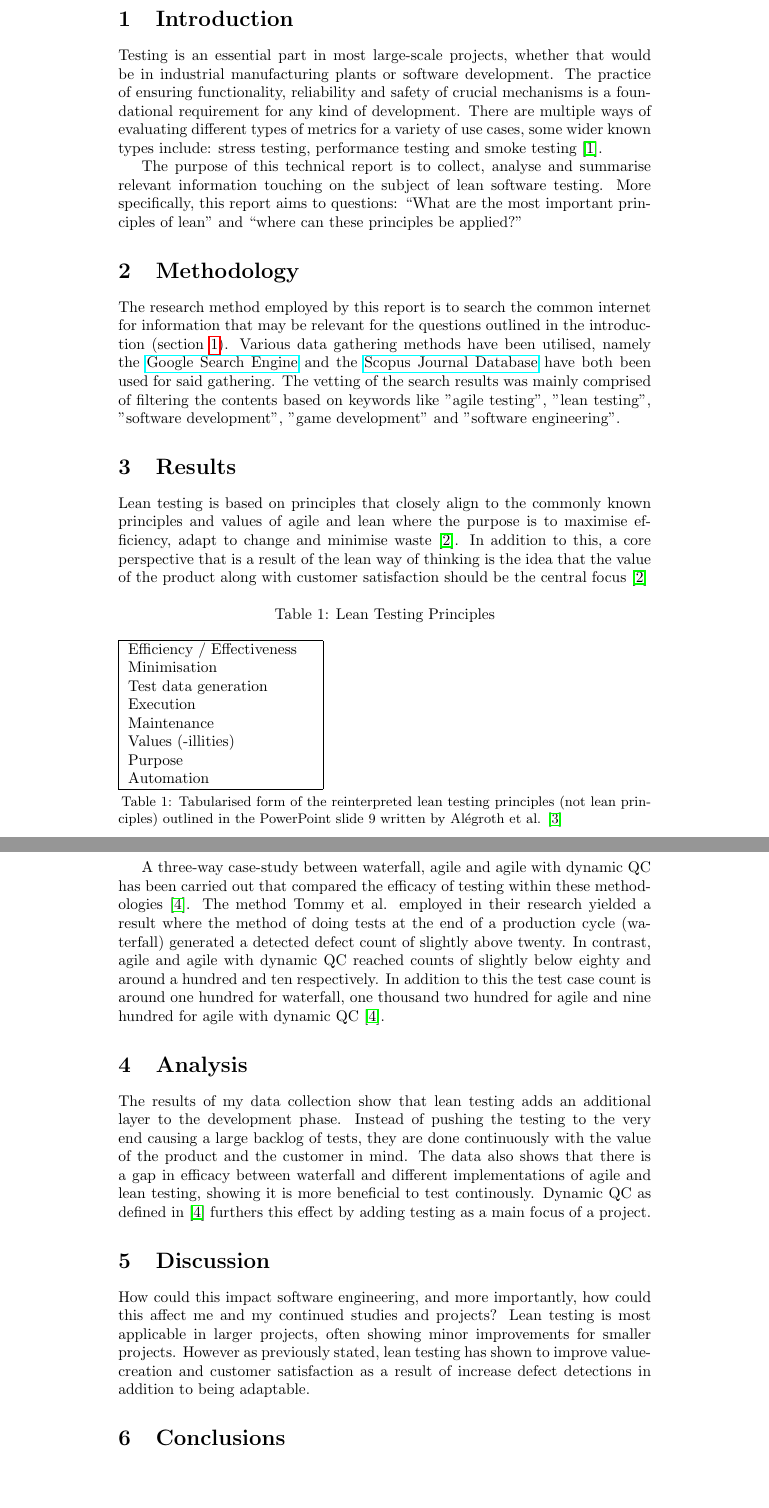
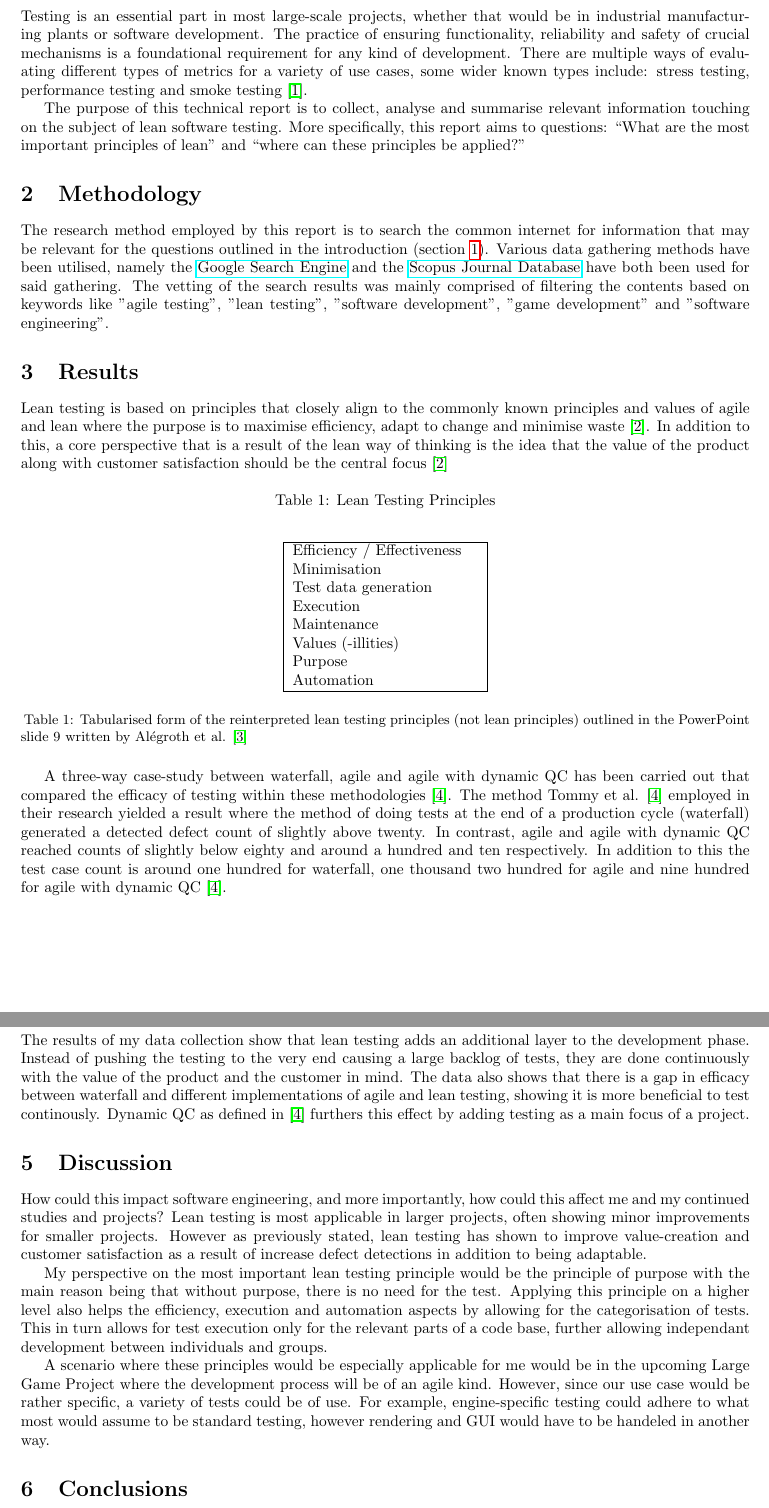
Before and after one commit to SkyH1ghDev/PA2552_SoftwareTestingReport, a LaTeX document (main.tex): two parts of pages 2 and 3 of 4, joined at a grey line, cut at the place of the change, the shorter picture padded with empty space. Compiled offline with pdfLaTeX.

Commit message:
Discussion finished

```diff
--- a/main.tex
+++ b/main.tex
@@ -4,6 +4,7 @@
 \usepackage{booktabs, caption}
 \usepackage[flushleft]{threeparttable}
 \usepackage{float}
+\usepackage[top=2.5cm, bottom=2.5cm, left=2.5cm, right=2.5cm]{geometry}
 
 \bibliographystyle{IEEEtran}
 
@@ -61,8 +62,8 @@ the central focus \cite{testsigmaLeanTesting}
 
 \begin{table}[H]
 	\caption{Lean Testing Principles}
-	\centering
-	\begin{tabular}{ | m{12em} | }
+	\begin{center}
+		\begin{tabular}{ | m{12em} |}
 			\hline
 			Efficiency / Effectiveness \\
 			Minimisation \\
@@ -100,7 +102,18 @@ How could this impact software engineering, and more importantly, how could this
 Lean testing is most applicable in larger projects, often showing minor improvements for smaller projects. However as previously stated, lean testing
 has shown to improve value-creation and customer satisfaction as a result of increase defect detections in addition to being adaptable.
 
+My perspective on the most important lean testing principle would be the principle of purpose with the main reason being that without purpose,
+there is no need for the test. Applying this principle on a higher level also helps the efficiency, execution and automation aspects by allowing
+for the categorisation of tests. This in turn allows for test execution only for the relevant parts of a code base, further allowing independant
+development between individuals and groups.
+
+A scenario where these principles would be especially applicable for me would be in the upcoming Large Game Project where the development process
+will be of an agile kind. However, since our use case would be rather specific, a variety of tests could be of use. For example, engine-specific
+testing could adhere to what most would assume to be standard testing, however rendering and GUI would have to be handeled in another way.
+
 \section{Conclusions}
+
+
 
 \newpage
 
```
Also changed, not shown: main.pdf, main.tex (3 more changed lines), 5 other files. Lines whose indentation alone changed are shown as unchanged.
